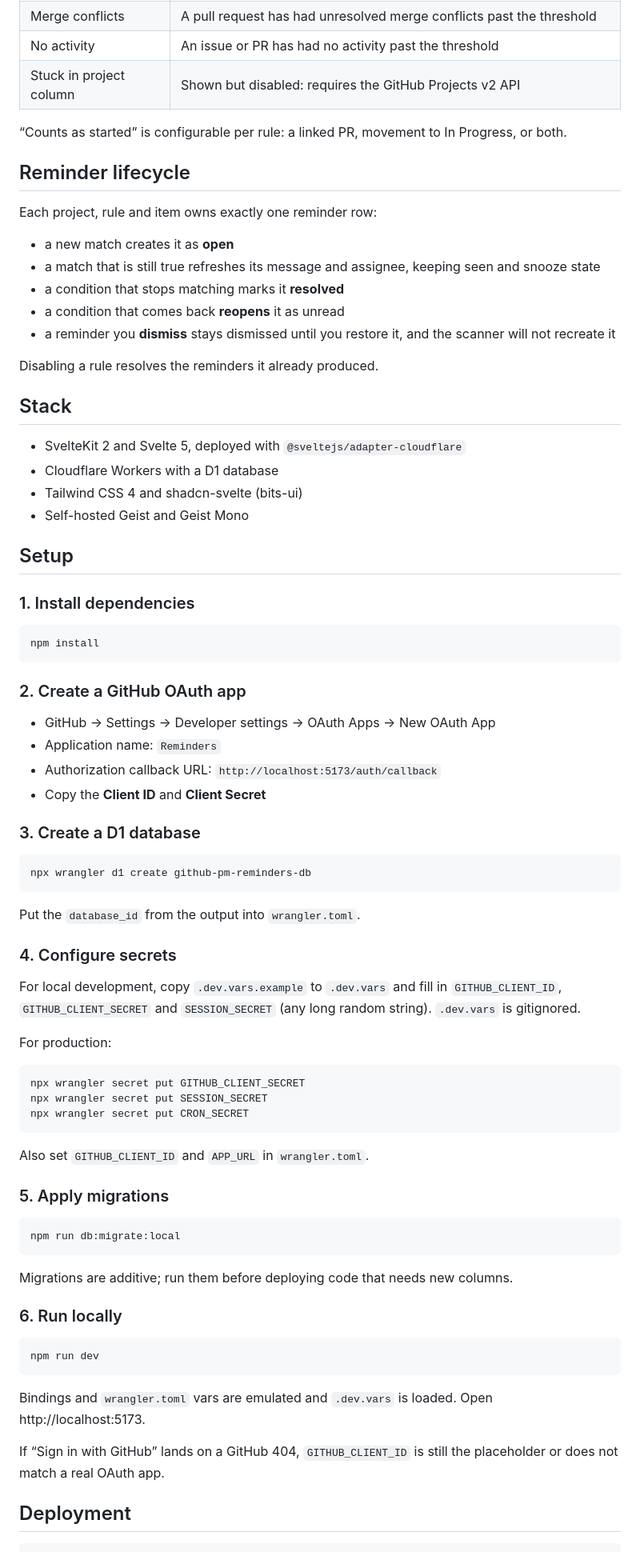
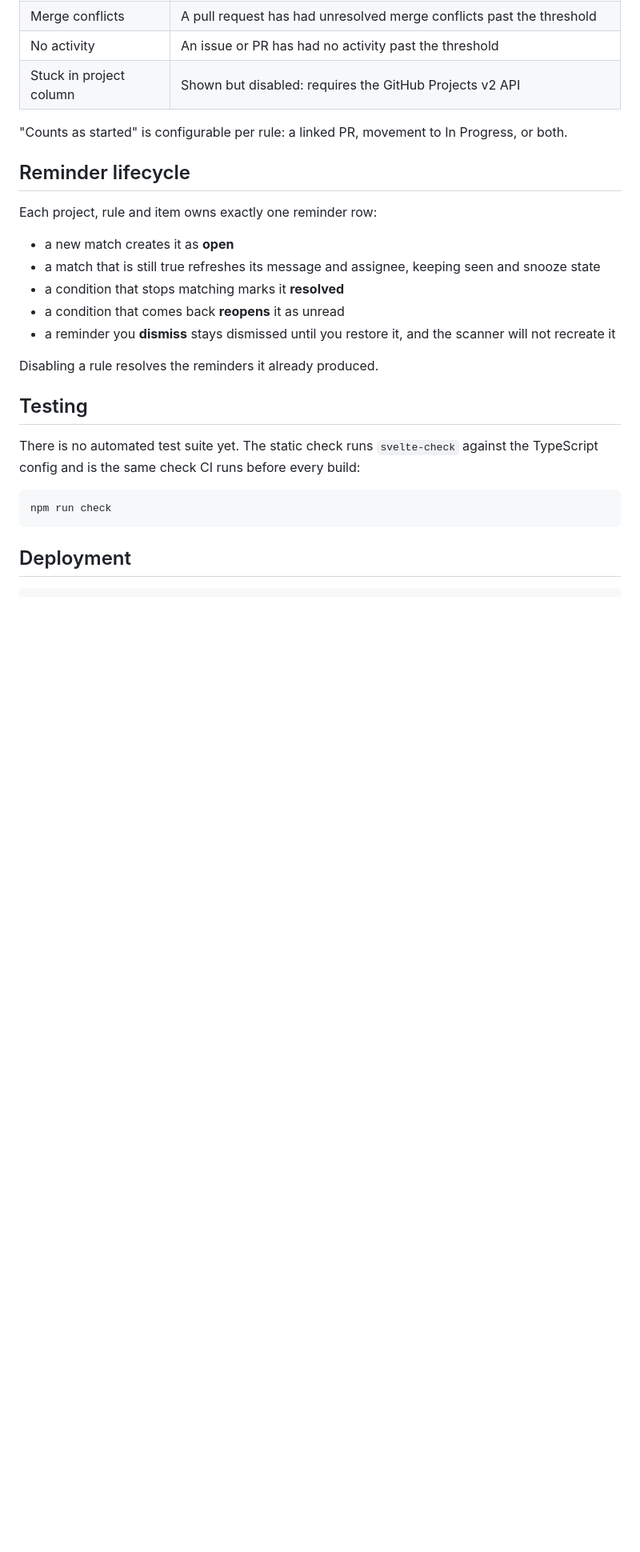
Before and after one commit to franpts2/reminders, a Markdown page: README.md, the part around one of its changes. Shown at 80% size. Drawn GitHub-style; blank space fills up the shorter version.

````diff
--- a/README.md
+++ b/README.md
@@ -37,7 +114,7 @@ Built with SvelteKit on Cloudflare Workers, with D1 for state.
 | No activity | An issue or PR has had no activity past the threshold |
 | Stuck in project column | Shown but disabled: requires the GitHub Projects v2 API |
 
-“Counts as started” is configurable per rule: a linked PR, movement to In Progress, or both.
+"Counts as started" is configurable per rule: a linked PR, movement to In Progress, or both.
 
 ## Reminder lifecycle
 
@@ -51,71 +128,13 @@ Each project, rule and item owns exactly one reminder row:
 
 Disabling a rule resolves the reminders it already produced.
 
-## Stack
+## Testing
 
-- SvelteKit 2 and Svelte 5, deployed with `@sveltejs/adapter-cloudflare`
-- Cloudflare Workers with a D1 database
-- Tailwind CSS 4 and shadcn-svelte (bits-ui)
-- Self-hosted Geist and Geist Mono
-
-## Setup
-
-### 1. Install dependencies
+There is no automated test suite yet. The static check runs `svelte-check` against the TypeScript config and is the same check CI runs before every build:
 
 ```bash
-npm install
+npm run check
 ```
-
-### 2. Create a GitHub OAuth app
-
-- GitHub → Settings → Developer settings → OAuth Apps → New OAuth App
-- Application name: `Reminders`
-- Authorization callback URL: `http://localhost:5173/auth/callback`
-- Copy the **Client ID** and **Client Secret**
-
-### 3. Create a D1 database
-
-```bash
-npx wrangler d1 create github-pm-reminders-db
-```
-
-Put the `database_id` from the output into `wrangler.toml`.
-
-### 4. Configure secrets
-
-For local development, copy `.dev.vars.example` to `.dev.vars` and fill in
-`GITHUB_CLIENT_ID`, `GITHUB_CLIENT_SECRET` and `SESSION_SECRET`
-(any long random string). `.dev.vars` is gitignored.
-
-For production:
-
-```bash
-npx wrangler secret put GITHUB_CLIENT_SECRET
-npx wrangler secret put SESSION_SECRET
-npx wrangler secret put CRON_SECRET
-```
-
-Also set `GITHUB_CLIENT_ID` and `APP_URL` in `wrangler.toml`.
-
-### 5. Apply migrations
-
-```bash
-npm run db:migrate:local
-```
-
-Migrations are additive; run them before deploying code that needs new columns.
-
-### 6. Run locally
-
-```bash
-npm run dev
-```
-
-Bindings and `wrangler.toml` vars are emulated and `.dev.vars` is loaded. Open
-http://localhost:5173.
-
-If “Sign in with GitHub” lands on a GitHub 404, `GITHUB_CLIENT_ID` is still the
-placeholder or does not match a real OAuth app.
 
 ## Deployment
 
````
Also changed, not shown: other parts of README.md (+142 -37 lines), docs/screenshots/hero.png (added).
